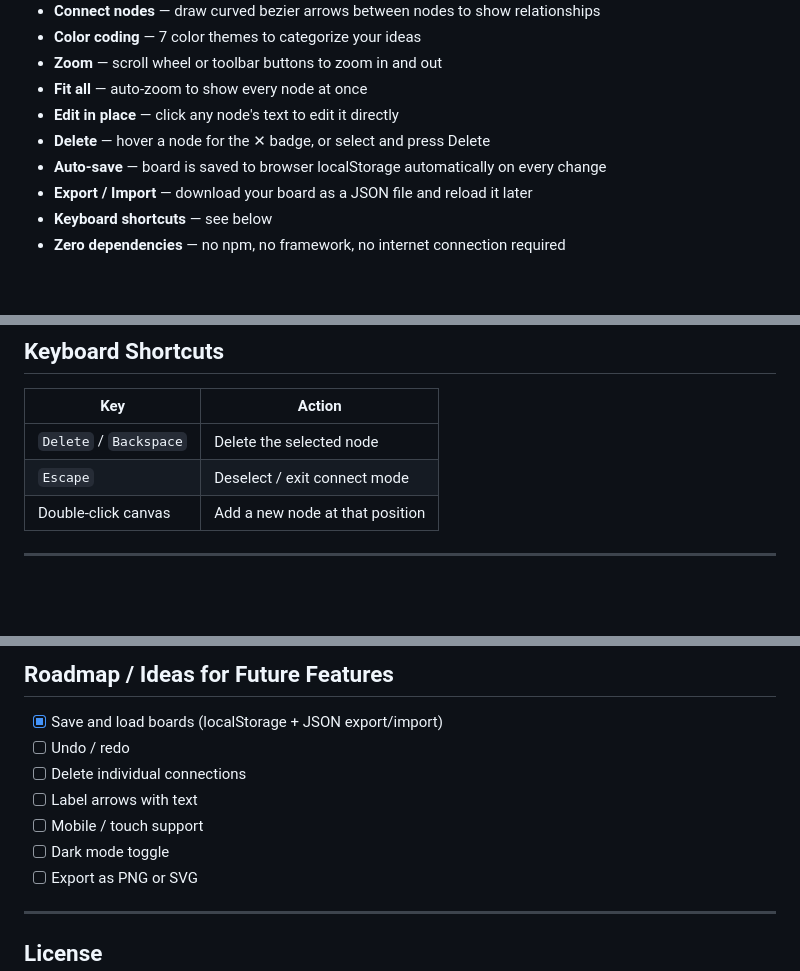
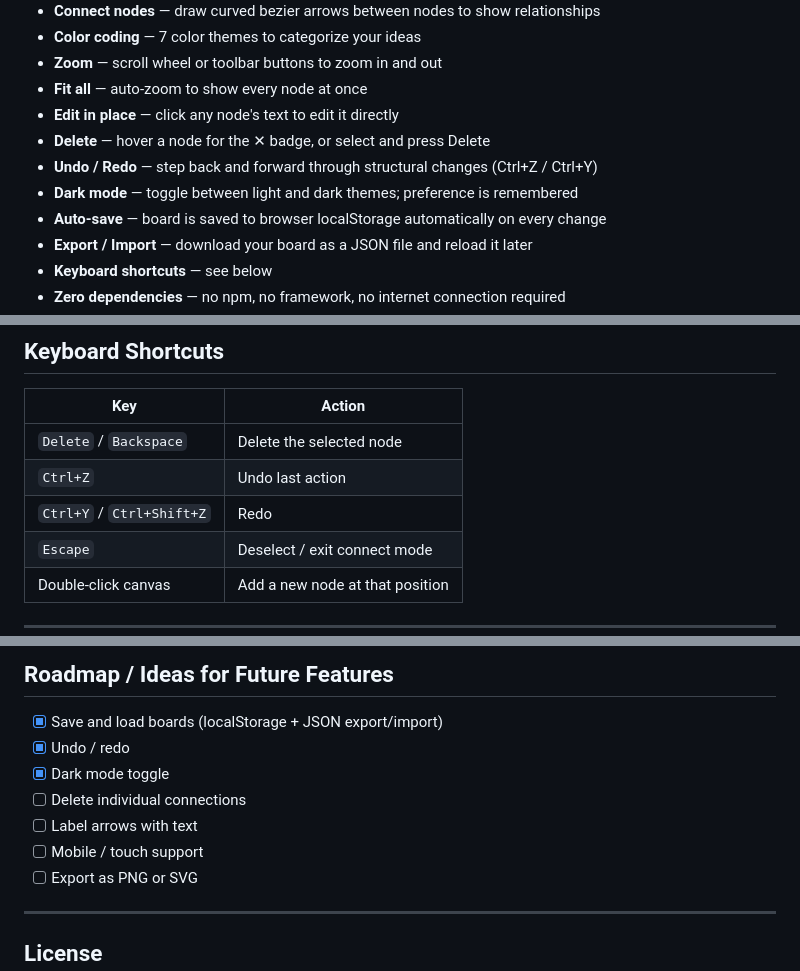
Before and after one commit to stevehatmakerjr/mind-map-whiteboard, a Markdown page: README.md, 3 parts joined by grey strips. Drawn GitHub-style; blank space fills up the shorter version.

Commit message:
Update README with undo/redo and dark mode features

```diff
--- a/README.md
+++ b/README.md
@@ -17,6 +17,8 @@ An infinite-canvas mind mapping tool built with pure HTML, CSS, and JavaScript.
 - **Fit all** — auto-zoom to show every node at once
 - **Edit in place** — click any node's text to edit it directly
 - **Delete** — hover a node for the ✕ badge, or select and press Delete
+- **Undo / Redo** — step back and forward through structural changes (Ctrl+Z / Ctrl+Y)
+- **Dark mode** — toggle between light and dark themes; preference is remembered
 - **Auto-save** — board is saved to browser localStorage automatically on every change
 - **Export / Import** — download your board as a JSON file and reload it later
 - **Keyboard shortcuts** — see below
@@ -90,6 +92,8 @@ mind-map-whiteboard/
 | Key | Action |
 |-----|--------|
 | `Delete` / `Backspace` | Delete the selected node |
+| `Ctrl+Z` | Undo last action |
+| `Ctrl+Y` / `Ctrl+Shift+Z` | Redo |
 | `Escape` | Deselect / exit connect mode |
 | Double-click canvas | Add a new node at that position |
 
@@ -112,11 +116,11 @@ mind-map-whiteboard/
 ## Roadmap / Ideas for Future Features
 
 - [x] Save and load boards (localStorage + JSON export/import)
-- [ ] Undo / redo
+- [x] Undo / redo
+- [x] Dark mode toggle
 - [ ] Delete individual connections
 - [ ] Label arrows with text
 - [ ] Mobile / touch support
-- [ ] Dark mode toggle
 - [ ] Export as PNG or SVG
 
 ---
```
